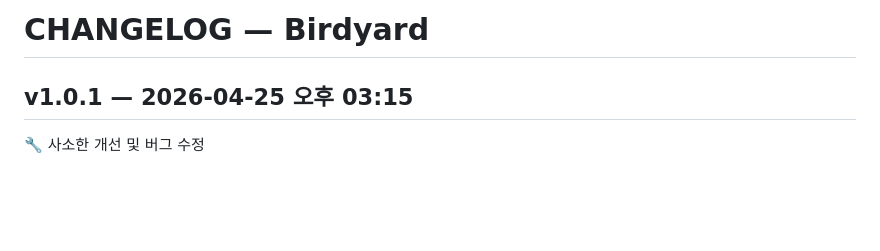
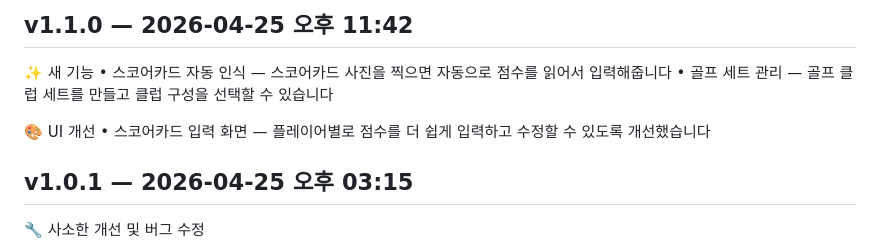
Before and after one commit to friendis/MyGolfNoteV01, a Markdown page: CHANGELOG.md, the part around the change. Drawn GitHub-style; blank space fills up the shorter version.

Commit message:
📝 v1.1.0 릴리즈 노트

```diff
--- a/CHANGELOG.md
+++ b/CHANGELOG.md
@@ -1,4 +1,11 @@
-# CHANGELOG — Birdyard
+## v1.1.0 — 2026-04-25 오후 11:42
+
+✨ 새 기능
+• 스코어카드 자동 인식 — 스코어카드 사진을 찍으면 자동으로 점수를 읽어서 입력해줍니다
+• 골프 세트 관리 — 골프 클럽 세트를 만들고 클럽 구성을 선택할 수 있습니다
+
+🎨 UI 개선
+• 스코어카드 입력 화면 — 플레이어별로 점수를 더 쉽게 입력하고 수정할 수 있도록 개선했습니다
 
 ## v1.0.1 — 2026-04-25 오후 03:15
 
```
